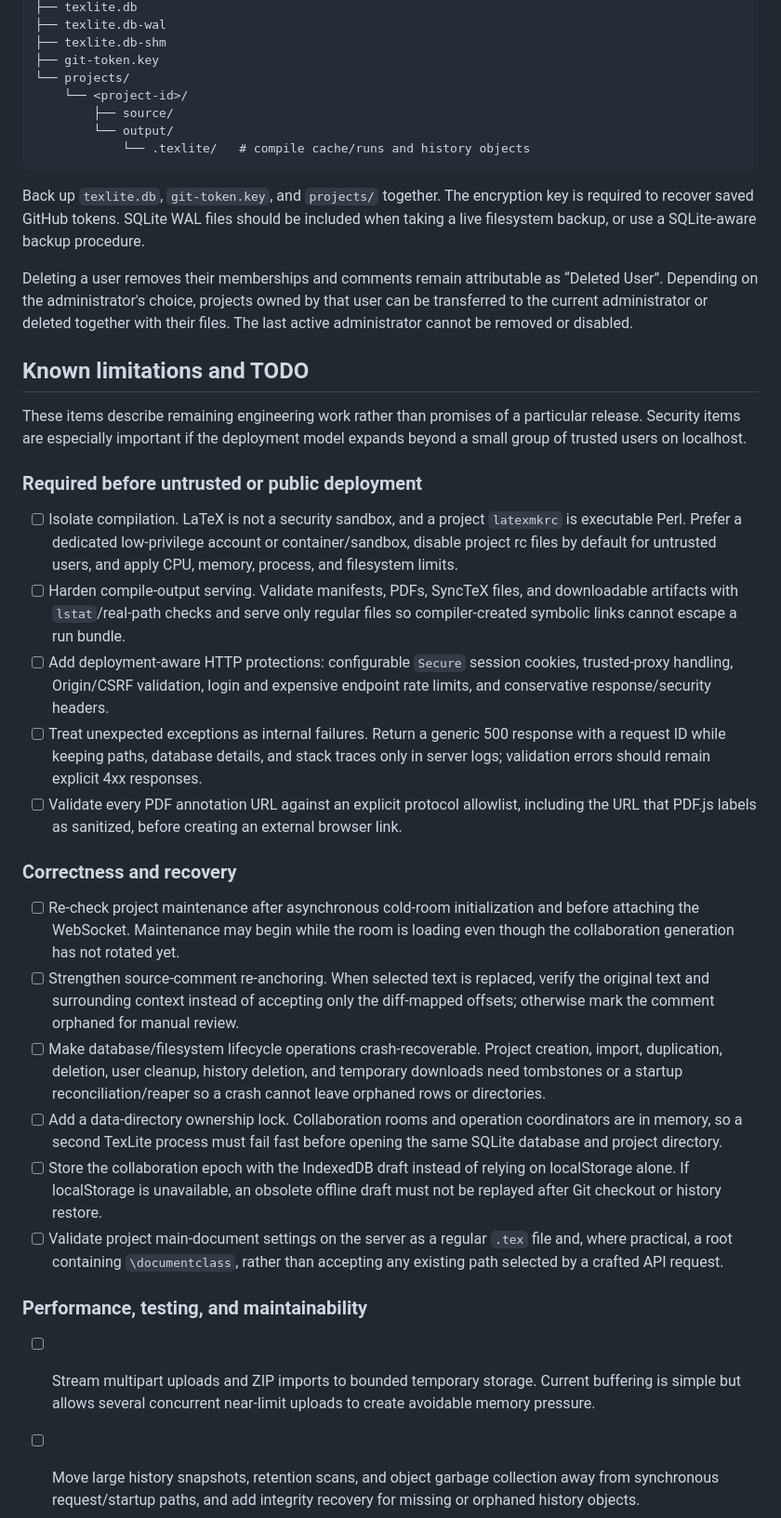
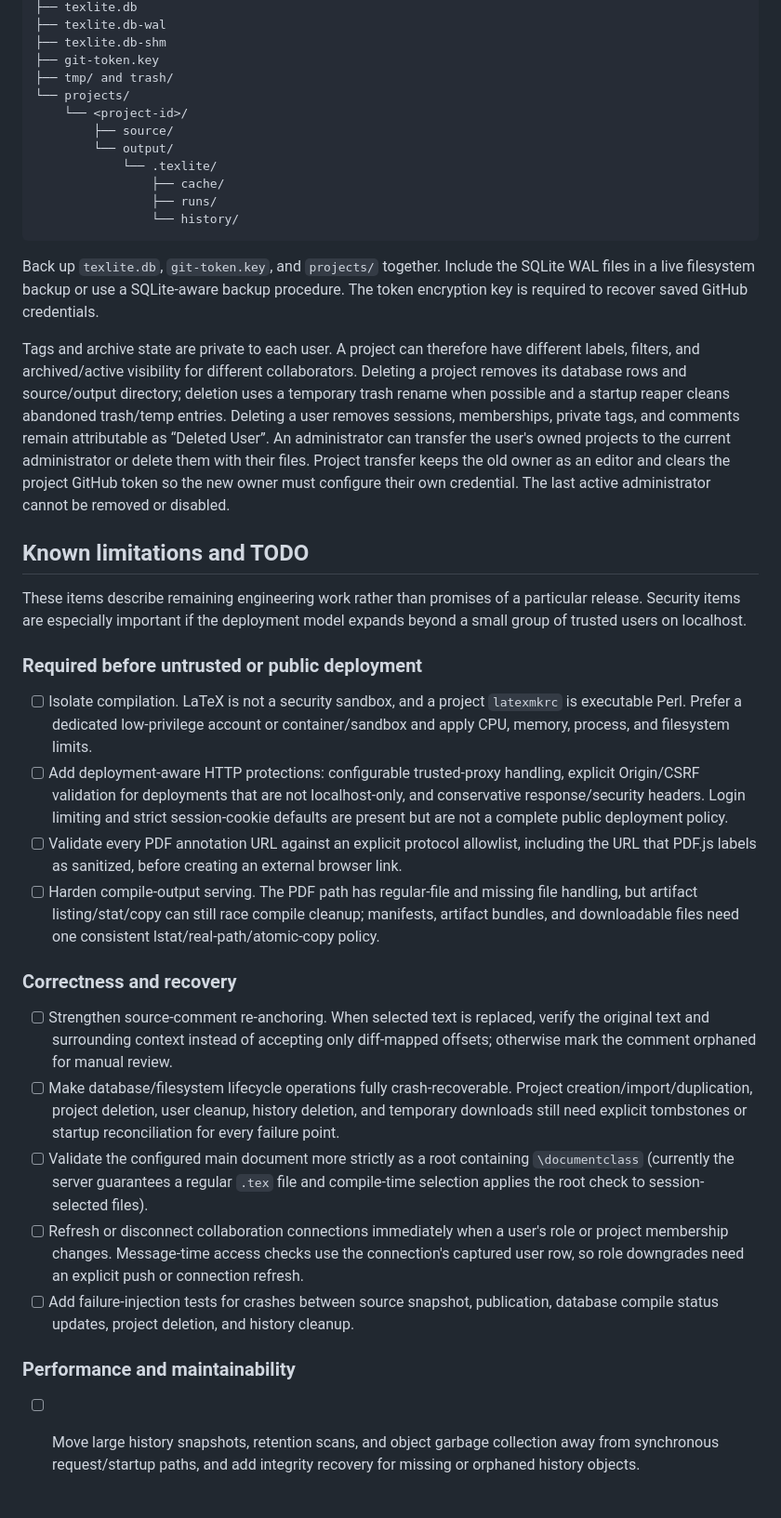
Before and after one commit to SWUFE-DB-Group/TexLite, a Markdown page: DESIGN.md, the part around one of its changes. Shown at 93% size. GitHub-like rendering; blank space fills up the shorter version.

Commit message:
docs: refresh system design and remaining work

```diff
--- a/DESIGN.md
+++ b/DESIGN.md
@@ -164,22 +253,33 @@ The default data directory is:
 ├── texlite.db-wal
 ├── texlite.db-shm
 ├── git-token.key
+├── tmp/ and trash/
 └── projects/
     └── <project-id>/
         ├── source/
         └── output/
-            └── .texlite/   # compile cache/runs and history objects
+            └── .texlite/
+                ├── cache/
+                ├── runs/
+                └── history/
 ~~~
 
-Back up `texlite.db`, `git-token.key`, and `projects/` together. The encryption
-key is required to recover saved GitHub tokens. SQLite WAL files should be
-included when taking a live filesystem backup, or use a SQLite-aware backup
-procedure.
+Back up `texlite.db`, `git-token.key`, and `projects/` together. Include the
+SQLite WAL files in a live filesystem backup or use a SQLite-aware backup
+procedure. The token encryption key is required to recover saved GitHub
+credentials.
 
-Deleting a user removes their memberships and comments remain attributable as
-“Deleted User”. Depending on the administrator's choice, projects owned by that
-user can be transferred to the current administrator or deleted together with
-their files. The last active administrator cannot be removed or disabled.
+Tags and archive state are private to each user. A project can therefore have
+different labels, filters, and archived/active visibility for different
+collaborators. Deleting a project removes its database rows and source/output
+directory; deletion uses a temporary trash rename when possible and a startup
+reaper cleans abandoned trash/temp entries. Deleting a user removes sessions,
+memberships, private tags, and comments remain attributable as “Deleted User”.
+An administrator can transfer the user's owned projects to the current
+administrator or delete them with their files. Project transfer keeps the old
+owner as an editor and clears the project GitHub token so the new owner must
+configure their own credential. The last active administrator cannot be
+removed or disabled.
 
 ## Known limitations and TODO
 
@@ -191,50 +291,42 @@ model expands beyond a small group of trusted users on localhost.
 
 - [ ] Isolate compilation. LaTeX is not a security sandbox, and a project
   `latexmkrc` is executable Perl. Prefer a dedicated low-privilege account or
-  container/sandbox, disable project rc files by default for untrusted users,
-  and apply CPU, memory, process, and filesystem limits.
-- [ ] Harden compile-output serving. Validate manifests, PDFs, SyncTeX files,
-  and downloadable artifacts with `lstat`/real-path checks and serve only
-  regular files so compiler-created symbolic links cannot escape a run bundle.
-- [ ] Add deployment-aware HTTP protections: configurable `Secure` session
-  cookies, trusted-proxy handling, Origin/CSRF validation, login and expensive
-  endpoint rate limits, and conservative response/security headers.
-- [ ] Treat unexpected exceptions as internal failures. Return a generic 500
-  response with a request ID while keeping paths, database details, and stack
-  traces only in server logs; validation errors should remain explicit 4xx
-  responses.
+  container/sandbox and apply CPU, memory, process, and filesystem limits.
+- [ ] Add deployment-aware HTTP protections: configurable trusted-proxy
+  handling, explicit Origin/CSRF validation for deployments that are not
+  localhost-only, and conservative response/security headers. Login limiting
+  and strict session-cookie defaults are present but are not a complete public
+  deployment policy.
 - [ ] Validate every PDF annotation URL against an explicit protocol allowlist,
   including the URL that PDF.js labels as sanitized, before creating an
   external browser link.
+- [ ] Harden compile-output serving. The PDF path has regular-file and missing
+  file handling, but artifact listing/stat/copy can still race compile cleanup;
+  manifests, artifact bundles, and downloadable files need one consistent
+  lstat/real-path/atomic-copy policy.
 
 ### Correctness and recovery
 
-- [ ] Re-check project maintenance after asynchronous cold-room initialization
-  and before attaching the WebSocket. Maintenance may begin while the room is
-  loading even though the collaboration generation has not rotated yet.
 - [ ] Strengthen source-comment re-anchoring. When selected text is replaced,
   verify the original text and surrounding context instead of accepting only
-  the diff-mapped offsets; otherwise mark the comment orphaned for manual
-  review.
-- [ ] Make database/filesystem lifecycle operations crash-recoverable. Project
-  creation, import, duplication, deletion, user cleanup, history deletion, and
-  temporary downloads need tombstones or a startup reconciliation/reaper so a
-  crash cannot leave orphaned rows or directories.
-- [ ] Add a data-directory ownership lock. Collaboration rooms and operation
-  coordinators are in memory, so a second TexLite process must fail fast before
-  opening the same SQLite database and project directory.
-- [ ] Store the collaboration epoch with the IndexedDB draft instead of relying
-  on localStorage alone. If localStorage is unavailable, an obsolete offline
-  draft must not be replayed after Git checkout or history restore.
-- [ ] Validate project main-document settings on the server as a regular `.tex`
-  file and, where practical, a root containing `\documentclass`, rather than
-  accepting any existing path selected by a crafted API request.
+  diff-mapped offsets; otherwise mark the comment orphaned for manual review.
+- [ ] Make database/filesystem lifecycle operations fully crash-recoverable.
+  Project creation/import/duplication, project deletion, user cleanup, history
+  deletion, and temporary downloads still need explicit tombstones or startup
+  reconciliation for every failure point.
+- [ ] Validate the configured main document more strictly as a root containing
+  `\documentclass` (currently the server guarantees a regular `.tex` file and
+  compile-time selection applies the root check to session-selected files).
+- [ ] Refresh or disconnect collaboration connections immediately when a
+  user's role or project membership changes. Message-time access checks use the
+  connection's captured user row, so role downgrades need an explicit push or
+  connection refresh.
+- [ ] Add failure-injection tests for crashes between source snapshot,
+  publication, database compile status updates, project deletion, and history
+  cleanup.
 
-### Performance, testing, and maintainability
+### Performance and maintainability
 
-- [ ] Stream multipart uploads and ZIP imports to bounded temporary storage.
-  Current buffering is simple but allows several concurrent near-limit uploads
-  to create avoidable memory pressure.
 - [ ] Move large history snapshots, retention scans, and object garbage
   collection away from synchronous request/startup paths, and add integrity
   recovery for missing or orphaned history objects.
```
Also changed, not shown: other parts of DESIGN.md (+206 -118 lines).
